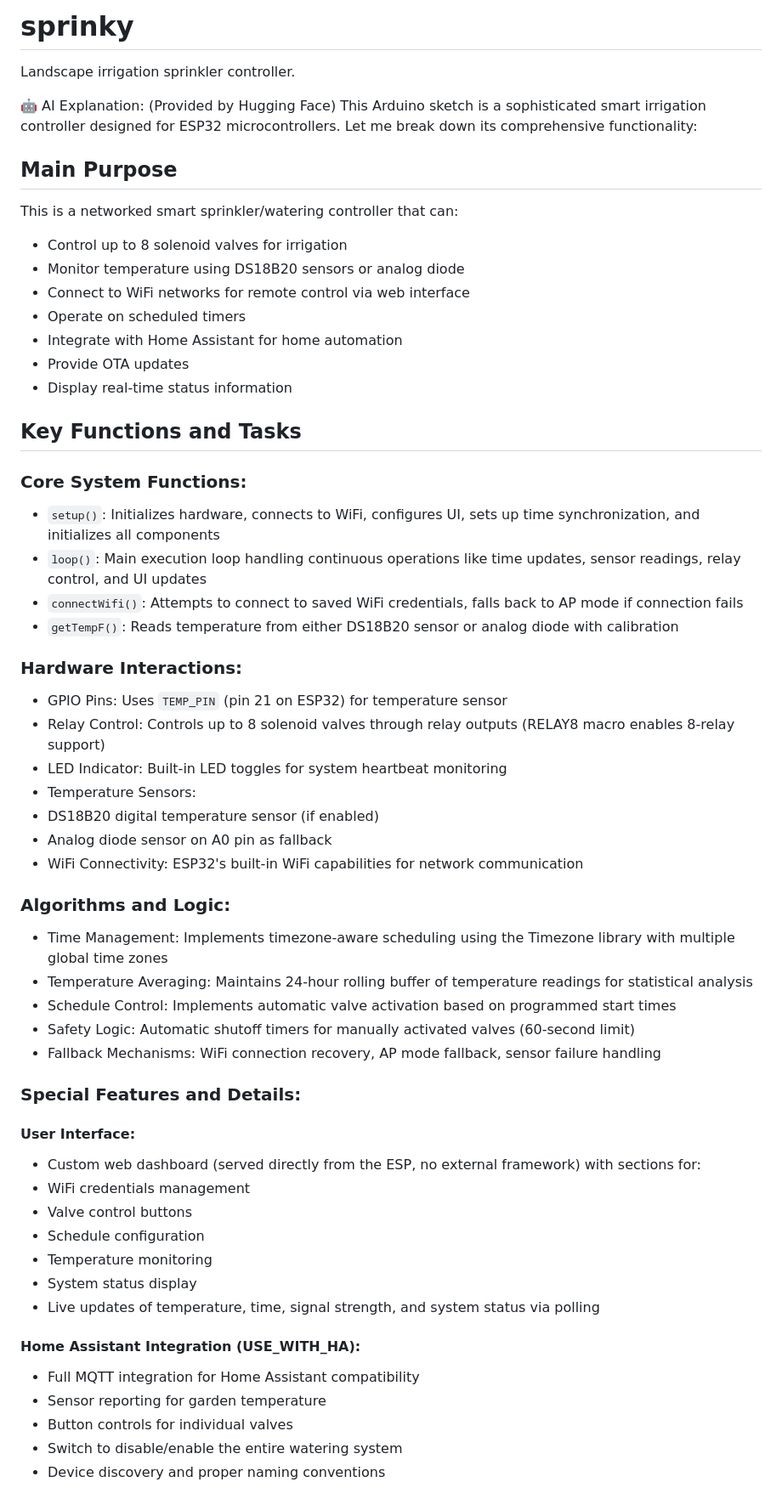
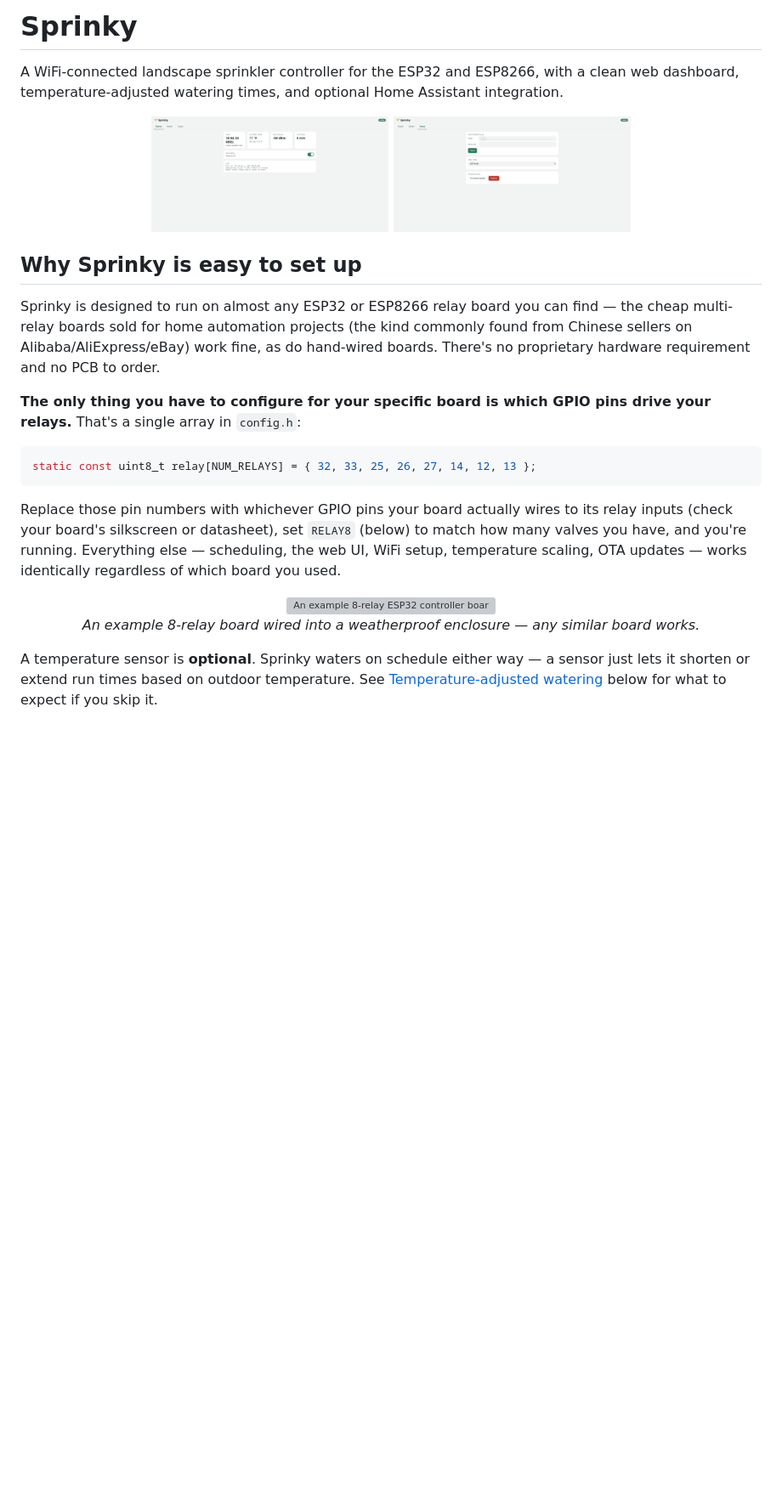
Before and after one commit to rsampson/sprinky, a Markdown page: README.md, the part around one of its changes. Shown at 85% size. GitHub-like rendering; pictures changed too: images/setup_page.png (added), images/status_page.png (added); blank space fills up the shorter version; grey boxes are pictures that could not be loaded.

````diff
--- a/README.md
+++ b/README.md
@@ -1,58 +1,44 @@
-# sprinky
-Landscape irrigation sprinkler controller.
+# Sprinky
 
-🤖 AI Explanation: (Provided by Hugging Face)
-This Arduino sketch is a sophisticated smart irrigation controller designed for ESP32 microcontrollers. Let me break down its comprehensive functionality:
+A WiFi-connected landscape sprinkler controller for the ESP32 and ESP8266,
+with a clean web dashboard, temperature-adjusted watering times, and
+optional Home Assistant integration.
 
-## Main Purpose
-This is a networked smart sprinkler/watering controller that can:
-- Control up to 8 solenoid valves for irrigation
-- Monitor temperature using DS18B20 sensors or analog diode
-- Connect to WiFi networks for remote control via web interface
-- Operate on scheduled timers
-- Integrate with Home Assistant for home automation
-- Provide OTA updates
-- Display real-time status information
+<p align="center">
+  <img src="images/status_page.png" alt="Status tab of the Sprinky dashboard" width="32%">
+  <img src="images/setup_page.png" alt="Setup tab of the Sprinky dashboard" width="32%">
+</p>
 
-## Key Functions and Tasks
+## Why Sprinky is easy to set up
 
-### Core System Functions:
-- `setup()`: Initializes hardware, connects to WiFi, configures UI, sets up time synchronization, and initializes all components
-- `loop()`: Main execution loop handling continuous operations like time updates, sensor readings, relay control, and UI updates
-- `connectWifi()`: Attempts to connect to saved WiFi credentials, falls back to AP mode if connection fails
-- `getTempF()`: Reads temperature from either DS18B20 sensor or analog diode with calibration
+Sprinky is designed to run on almost any ESP32 or ESP8266 relay board you
+can find — the cheap multi-relay boards sold for home automation projects
+(the kind commonly found from Chinese sellers on Alibaba/AliExpress/eBay)
+work fine, as do hand-wired boards. There's no proprietary hardware
+requirement and no PCB to order.
 
-### Hardware Interactions:
-- GPIO Pins: Uses `TEMP_PIN` (pin 21 on ESP32) for temperature sensor
-- Relay Control: Controls up to 8 solenoid valves through relay outputs (RELAY8 macro enables 8-relay support)
-- LED Indicator: Built-in LED toggles for system heartbeat monitoring
-- Temperature Sensors:
-- DS18B20 digital temperature sensor (if enabled)
-- Analog diode sensor on A0 pin as fallback
-- WiFi Connectivity: ESP32's built-in WiFi capabilities for network communication
+**The only thing you have to configure for your specific board is which
+GPIO pins drive your relays.** That's a single array in `config.h`:
 
-### Algorithms and Logic:
-- Time Management: Implements timezone-aware scheduling using the Timezone library with multiple global time zones
-- Temperature Averaging: Maintains 24-hour rolling buffer of temperature readings for statistical analysis
-- Schedule Control: Implements automatic valve activation based on programmed start times
-- Safety Logic: Automatic shutoff timers for manually activated valves (60-second limit)
-- Fallback Mechanisms: WiFi connection recovery, AP mode fallback, sensor failure handling
+```cpp
+static const uint8_t relay[NUM_RELAYS] = { 32, 33, 25, 26, 27, 14, 12, 13 };
+```
 
-### Special Features and Details:
+Replace those pin numbers with whichever GPIO pins your board actually
+wires to its relay inputs (check your board's silkscreen or datasheet),
+set `RELAY8` (below) to match how many valves you have, and you're
+running. Everything else — scheduling, the web UI, WiFi setup, temperature
+scaling, OTA updates — works identically regardless of which board you
+used.
 
-#### User Interface:
-- Custom web dashboard (served directly from the ESP, no external framework) with sections for:
-- WiFi credentials management
-- Valve control buttons
-- Schedule configuration
-- Temperature monitoring
-- System status display
-- Live updates of temperature, time, signal strength, and system status via polling
+<p align="center">
+  <img src="images/controller_board.jpg" alt="An example 8-relay ESP32 controller board wired up in an enclosure" width="60%">
+  <br>
+  <em>An example 8-relay board wired into a weatherproof enclosure — any similar board works.</em>
+</p>
 
-#### Home Assistant Integration (USE_WITH_HA):
-- Full MQTT integration for Home Assistant compatibility
-- Sensor reporting for garden temperature
-- Button controls for individual valves
-- Switch to disable/enable the entire watering system
-- Device discovery and proper naming conventions
+A temperature sensor is **optional**. Sprinky waters on schedule either
+way — a sensor just lets it shorten or extend run times based on outdoor
+temperature. See [Temperature-adjusted watering](#temperature-adjusted-watering)
+below for what to expect if you skip it.
 
````
Also changed, not shown: other parts of README.md (+130 -21 lines), images/valves_page.png (added), 3 other files.
